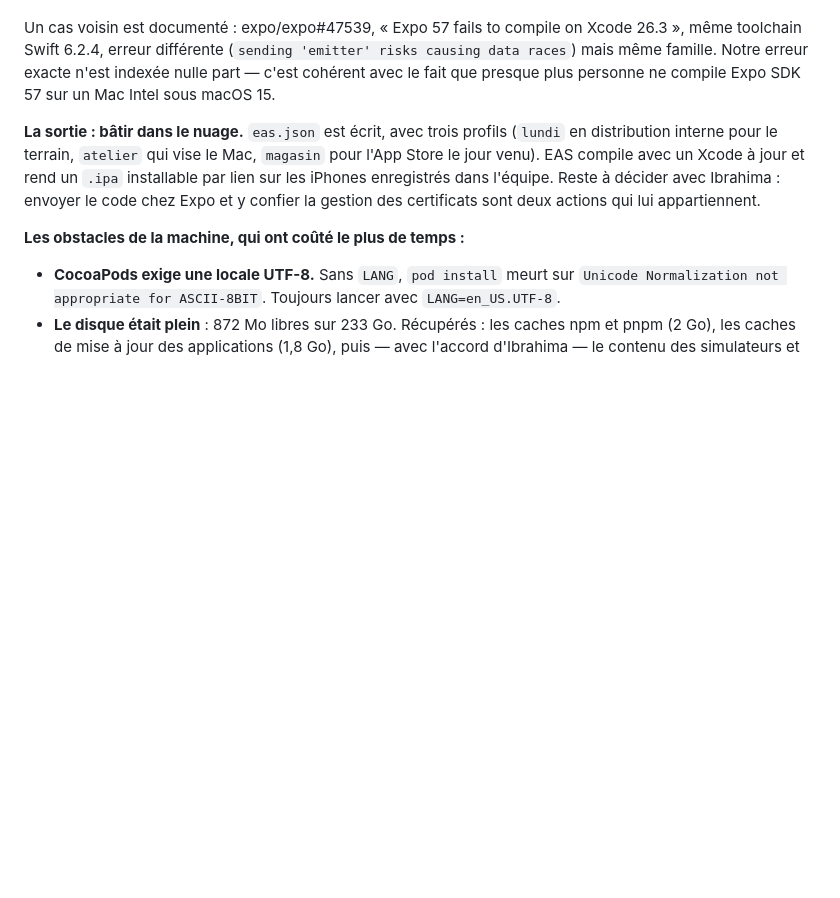
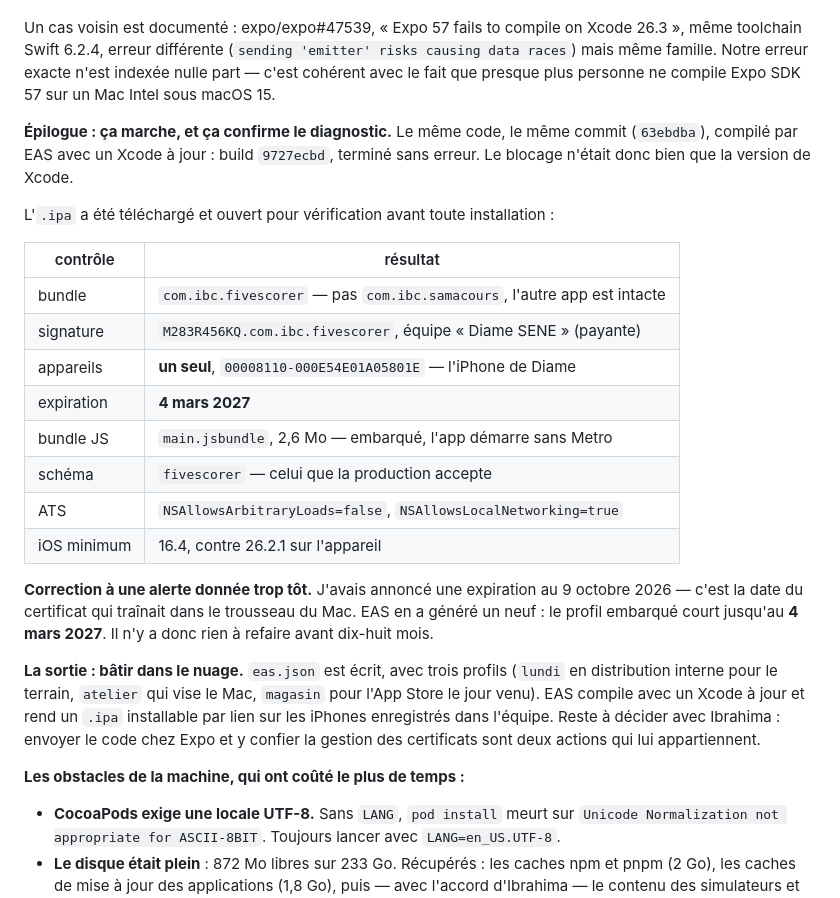
Before and after one commit to diamesene02/diamesene02, a Markdown page: five-scorer/MOBILE.md, the part around one of its changes. GitHub-like rendering; blank space fills up the shorter version.

```diff
--- a/five-scorer/MOBILE.md
+++ b/five-scorer/MOBILE.md
@@ -648,6 +648,29 @@ risks causing data races`) mais même famille. Notre erreur exacte n'est
 indexée nulle part — c'est cohérent avec le fait que presque plus personne ne
 compile Expo SDK 57 sur un Mac Intel sous macOS 15.
 
+**Épilogue : ça marche, et ça confirme le diagnostic.** Le même code, le même
+commit (`63ebdba`), compilé par EAS avec un Xcode à jour : build `9727ecbd`,
+terminé sans erreur. Le blocage n'était donc bien que la version de Xcode.
+
+L'`.ipa` a été téléchargé et ouvert pour vérification avant toute
+installation :
+
+| contrôle | résultat |
+|---|---|
+| bundle | `com.ibc.fivescorer` — pas `com.ibc.samacours`, l'autre app est intacte |
+| signature | `M283R456KQ.com.ibc.fivescorer`, équipe « Diame SENE » (payante) |
+| appareils | **un seul**, `00008110-000E54E01A05801E` — l'iPhone de Diame |
+| expiration | **4 mars 2027** |
+| bundle JS | `main.jsbundle`, 2,6 Mo — embarqué, l'app démarre sans Metro |
+| schéma | `fivescorer` — celui que la production accepte |
+| ATS | `NSAllowsArbitraryLoads=false`, `NSAllowsLocalNetworking=true` |
+| iOS minimum | 16.4, contre 26.2.1 sur l'appareil |
+
+**Correction à une alerte donnée trop tôt.** J'avais annoncé une expiration au
+9 octobre 2026 — c'est la date du certificat qui traînait dans le trousseau du
+Mac. EAS en a généré un neuf : le profil embarqué court jusqu'au **4 mars
+2027**. Il n'y a donc rien à refaire avant dix-huit mois.
+
 **La sortie : bâtir dans le nuage.** `eas.json` est écrit, avec trois profils
 (`lundi` en distribution interne pour le terrain, `atelier` qui vise le Mac,
 `magasin` pour l'App Store le jour venu). EAS compile avec un Xcode à jour et
```
Also changed, not shown: other parts of five-scorer/MOBILE.md (+1 -1 lines), five-scorer-mobile/EAS.md (+12 -4 lines).
